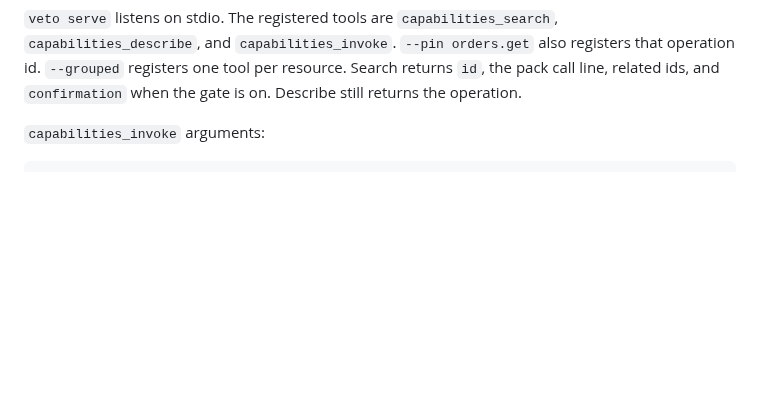
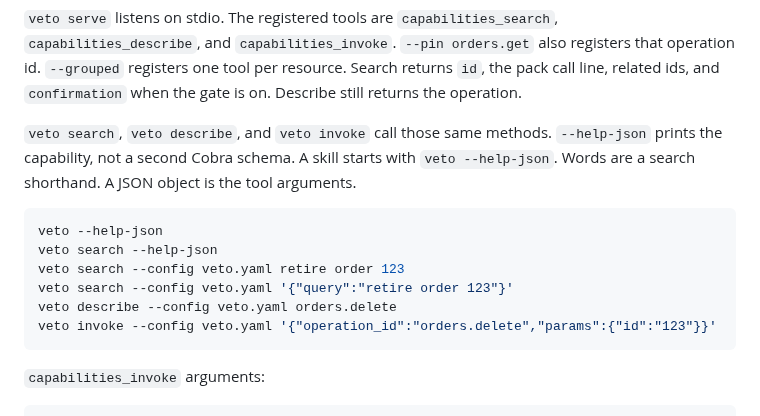
Before and after one commit to aiveto/veto, a Markdown page: docs/guide.md, the part around the change. GitHub-like rendering; blank space fills up the shorter version.

````diff
--- a/docs/guide.md
+++ b/docs/guide.md
@@ -206,6 +206,17 @@ Cursor and Claude Desktop both take this server entry. Use a config path the `ve
 The env block is what `veto approve` in another shell must share, or set `approval_store` for Valkey or Redis. [veto-demo](https://github.com/aiveto/veto-demo) `make mcp` prints a complete block.
 
 `veto serve` listens on stdio. The registered tools are `capabilities_search`, `capabilities_describe`, and `capabilities_invoke`. `--pin orders.get` also registers that operation id. `--grouped` registers one tool per resource. Search returns `id`, the pack call line, related ids, and `confirmation` when the gate is on. Describe still returns the operation.
+
+`veto search`, `veto describe`, and `veto invoke` call those same methods. `--help-json` prints the capability, not a second Cobra schema. A skill starts with `veto --help-json`. Words are a search shorthand. A JSON object is the tool arguments.
+
+```bash
+veto --help-json
+veto search --help-json
+veto search --config veto.yaml retire order 123
+veto search --config veto.yaml '{"query":"retire order 123"}'
+veto describe --config veto.yaml orders.delete
+veto invoke --config veto.yaml '{"operation_id":"orders.delete","params":{"id":"123"}}'
+```
 
 `capabilities_invoke` arguments:
 
````
Also changed, not shown: CHANGELOG.md (+2 -1 lines), README.md (+5 -5 lines), docs/adr/028-cli-three-capabilities.md (added, +5 -0 lines), docs/veto-runtime.png, 10 other files.
